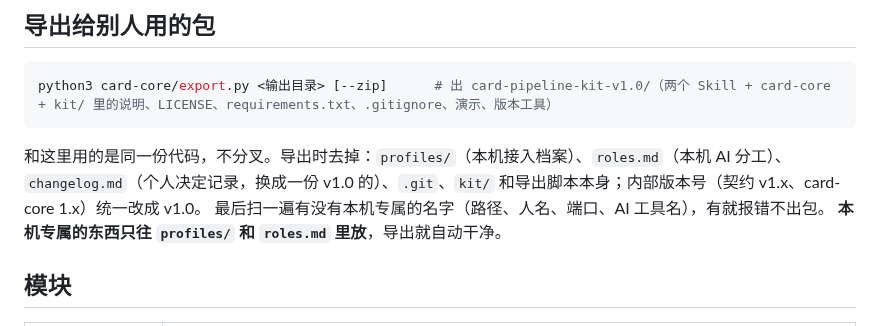
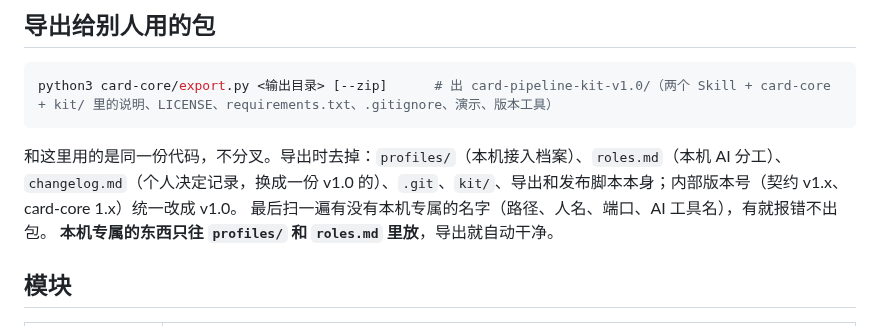
Before and after one commit to chennian080403/card-pipeline-kit, a Markdown page: card-core/README.md, the part around the change. GitHub-like rendering.

````diff
--- a/card-core/README.md
+++ b/card-core/README.md
@@ -31,7 +31,7 @@ python3 card-core/export.py <输出目录> [--zip]      # 出 card-pipeline-kit-
 ```
 
 和这里用的是同一份代码，不分叉。导出时去掉：`profiles/`（本机接入档案）、`roles.md`（本机 AI 分工）、
-`changelog.md`（个人决定记录，换成一份 v1.0 的）、`.git`、`kit/` 和导出脚本本身；内部版本号（契约 v1.x、card-core 1.x）统一改成 v1.0。
+`changelog.md`（个人决定记录，换成一份 v1.0 的）、`.git`、`kit/`、导出和发布脚本本身；内部版本号（契约 v1.x、card-core 1.x）统一改成 v1.0。
 最后扫一遍有没有本机专属的名字（路径、人名、端口、AI 工具名），有就报错不出包。
 **本机专属的东西只往 `profiles/` 和 `roles.md` 里放**，导出就自动干净。
 
````
Also changed, not shown: README.md (+9 -0 lines), 演示素材/效果_姜澜释法.jpg (added).
